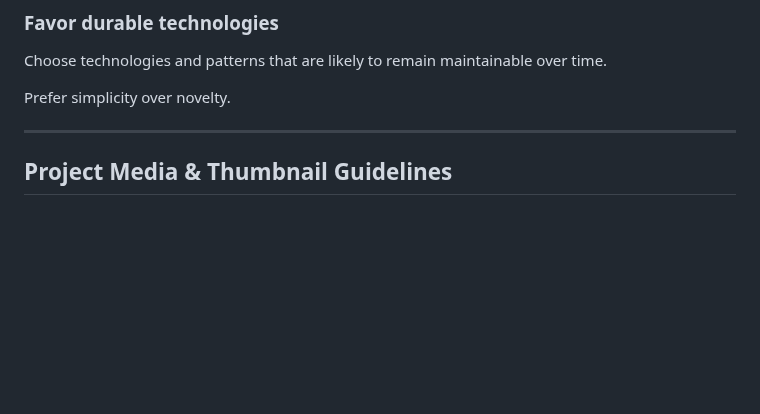
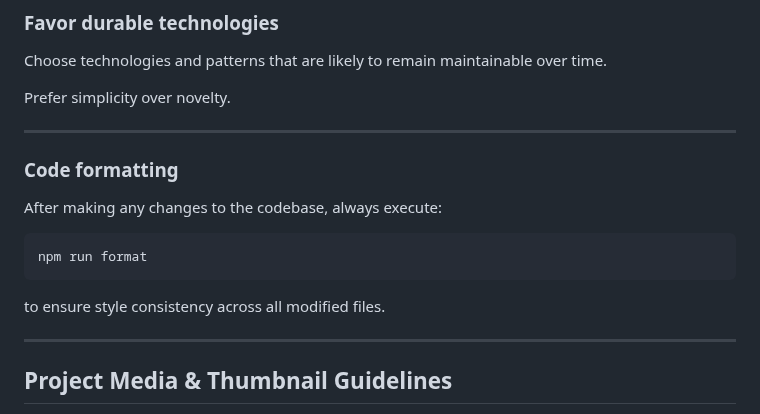
Before and after one commit to cable8mm/etern.co.kr, a Markdown page: AGENTS.md, the part around the change. GitHub-like rendering; blank space fills up the shorter version.

Commit message:
Run `npm run format` after tasks

````diff
--- a/AGENTS.md
+++ b/AGENTS.md
@@ -76,6 +76,18 @@ Whenever making meaningful changes, document why.
 Choose technologies and patterns that are likely to remain maintainable over time.
 
 Prefer simplicity over novelty.
+
+---
+
+### Code formatting
+
+After making any changes to the codebase, always execute:
+
+```bash
+npm run format
+```
+
+to ensure style consistency across all modified files.
 
 ---
 
````
